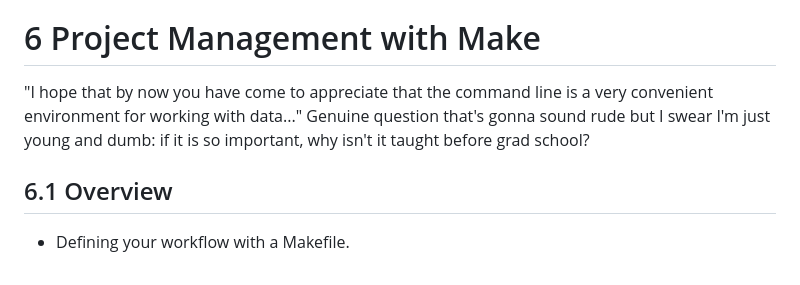
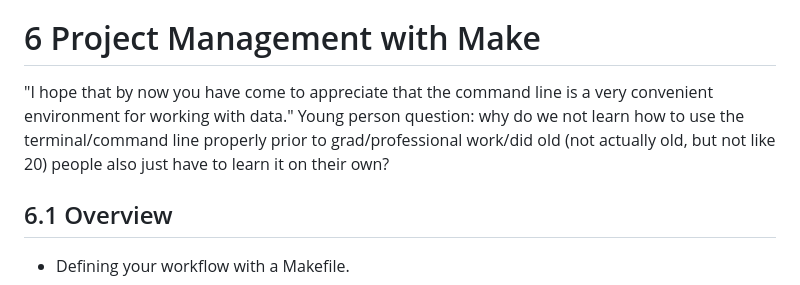
Before and after one commit to bbolker/stat794_bigdata, a Markdown page: dsatcl_notes_emma.md, the part around the change. Rendered like a GitHub page.

```diff
--- a/dsatcl_notes_emma.md
+++ b/dsatcl_notes_emma.md
@@ -698,7 +698,7 @@ check both implementations (i.e., Bash and R) return the same top 5 words with t
 * I got bored here... this feels like maybe something to skip for now...
 
 # 6 Project Management with Make
-"I hope that by now you have come to appreciate that the command line is a very convenient environment for working with data..." Genuine question that's gonna sound rude but I swear I'm just young and dumb: if it is so important, why isn't it taught before grad school?
+"I hope that by now you have come to appreciate that the command line is a very convenient environment for working with data." Young person question: why do we not learn how to use the terminal/command line properly prior to grad/professional work/did old (not actually old, but not like 20) people also just have to learn it on their own?
 
 ## 6.1 Overview
 
```
